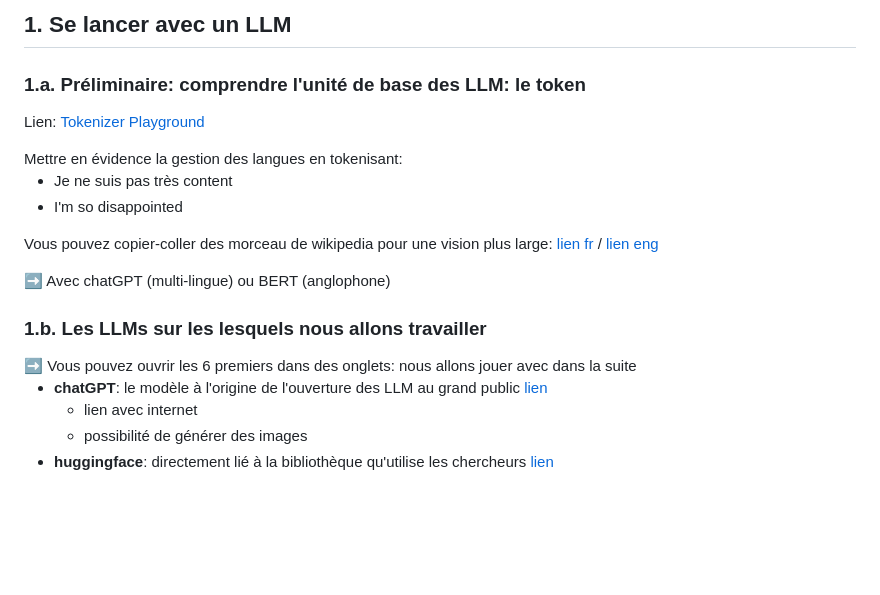
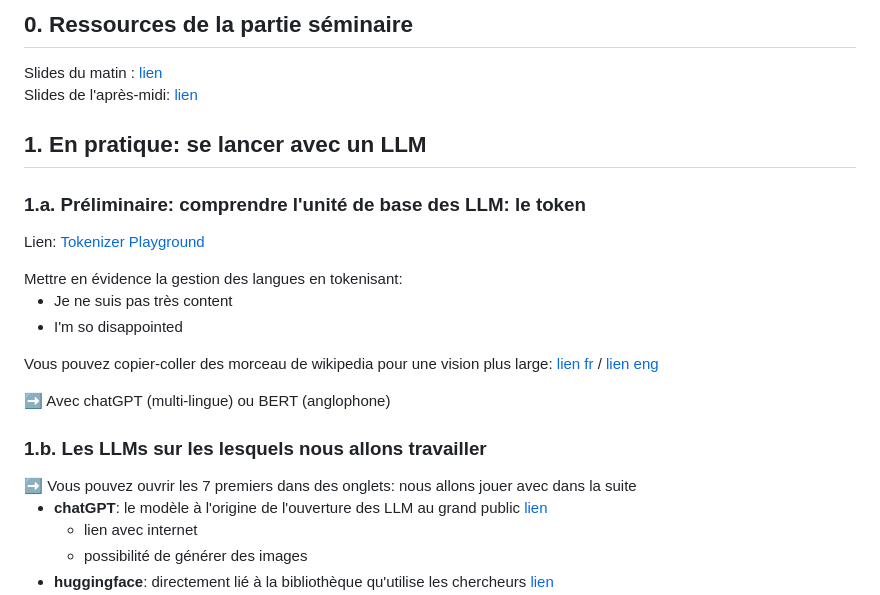
Before and after one commit to vguigue/tuto-LLM, a Markdown page: README.md, the part around the change. GitHub-like rendering; blank space fills up the shorter version.

Commit message:
sémianire

```diff
--- a/README.md
+++ b/README.md
@@ -1,6 +1,11 @@
 
 
-## 1. Se lancer avec un LLM
+## 0. Ressources de la partie séminaire
+
+Slides du matin : [lien](ressources/séminaire.pdf)<BR>
+Slides de l'après-midi: [lien](ressources/séminaire.pdf)
+
+## 1. En pratique: se lancer avec un LLM
 
 ### 1.a. Préliminaire: comprendre l'unité de base des LLM: le token
 
@@ -22,7 +27,7 @@ Vous pouvez copier-coller des morceau de wikipedia pour une vision plus large: [
 ### 1.b. Les LLMs sur les lesquels nous allons travailler
 
 <div class="ex-box">
-➡️ Vous pouvez ouvrir les 6 premiers dans des onglets: nous allons jouer avec dans la suite
+➡️ Vous pouvez ouvrir les 7 premiers dans des onglets: nous allons jouer avec dans la suite
 </div>
 
 - **chatGPT**: le modèle à l'origine de l'ouverture des LLM au grand public [lien](https://chatgpt.com/)
```
